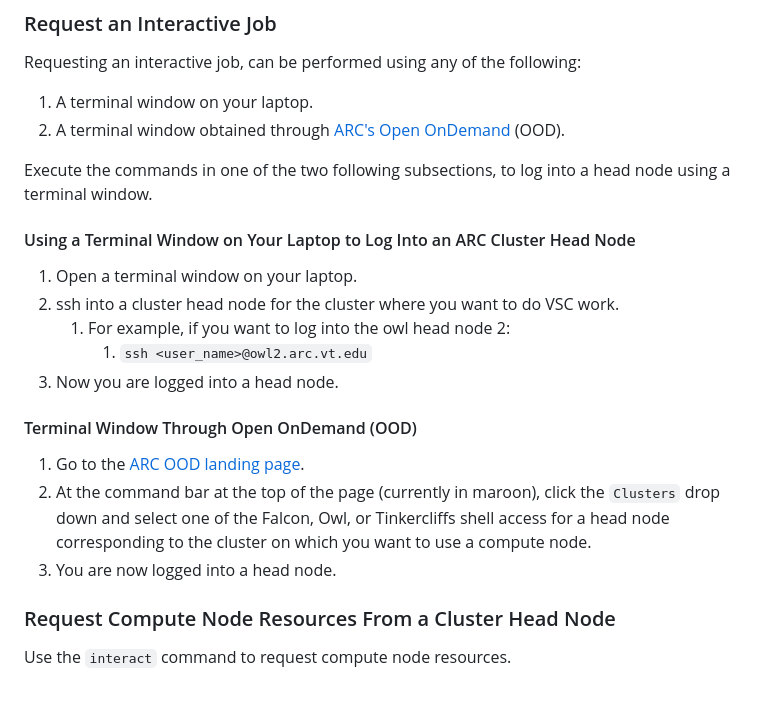
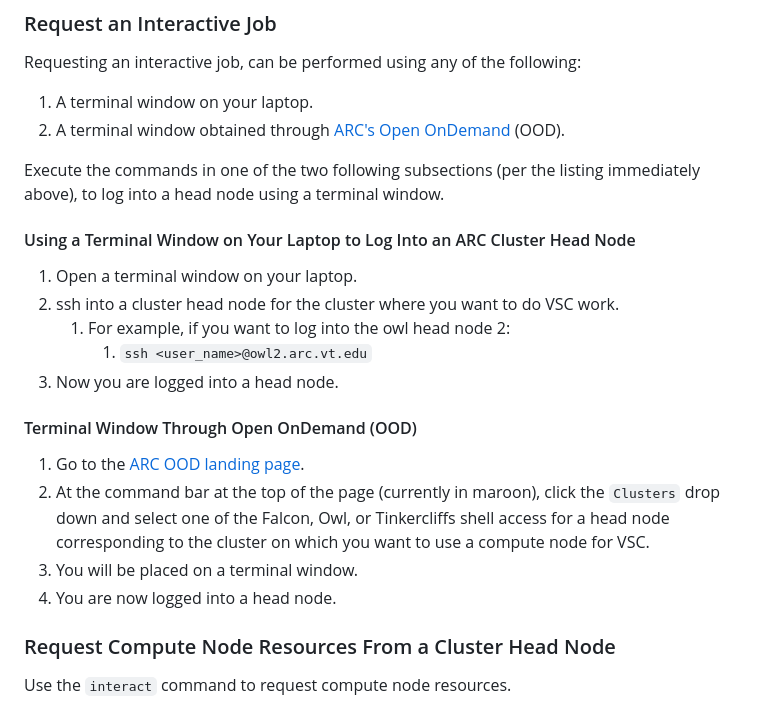
Before and after one commit to AdvancedResearchComputing/Workshops, a Markdown page: running_vs_code_on_compute_nodes/vs-code-on-compute-nodes.md, the part around one of its changes. Rendered like a GitHub page.

Commit message:
update: added onto

```diff
--- a/running_vs_code_on_compute_nodes/vs-code-on-compute-nodes.md
+++ b/running_vs_code_on_compute_nodes/vs-code-on-compute-nodes.md
@@ -189,7 +189,9 @@ Requesting an interactive job, can be performed using any of the following:
 1. A terminal window on your laptop.
 2. A terminal window obtained through [ARC's Open OnDemand](https://ood.arc.vt.edu) (OOD).
 
-Execute the commands in one of the two following subsections, to
+
+Execute the commands in one of the two following subsections
+(per the listing immediately above), to
 log into a head node using a terminal window.
 
 #### Using a Terminal Window on Your Laptop to Log Into an ARC Cluster Head Node
@@ -206,8 +208,9 @@ log into a head node using a terminal window.
 2. At the command bar at the top of the page (currently in maroon),
    click the `Clusters` drop down and select one of the Falcon, Owl,
    or Tinkercliffs shell access for a head node corresponding to the
-   cluster on which you want to use a compute node.
-3. You are now logged into a head node.
+   cluster on which you want to use a compute node for VSC.
+3. You will be placed on a terminal window.
+4. You are now logged into a head node.
 
 ### Request Compute Node Resources From a Cluster Head Node
 
```
Also changed, not shown: other parts of running_vs_code_on_compute_nodes/vs-code-on-compute-nodes.md (+1 -1 lines).
